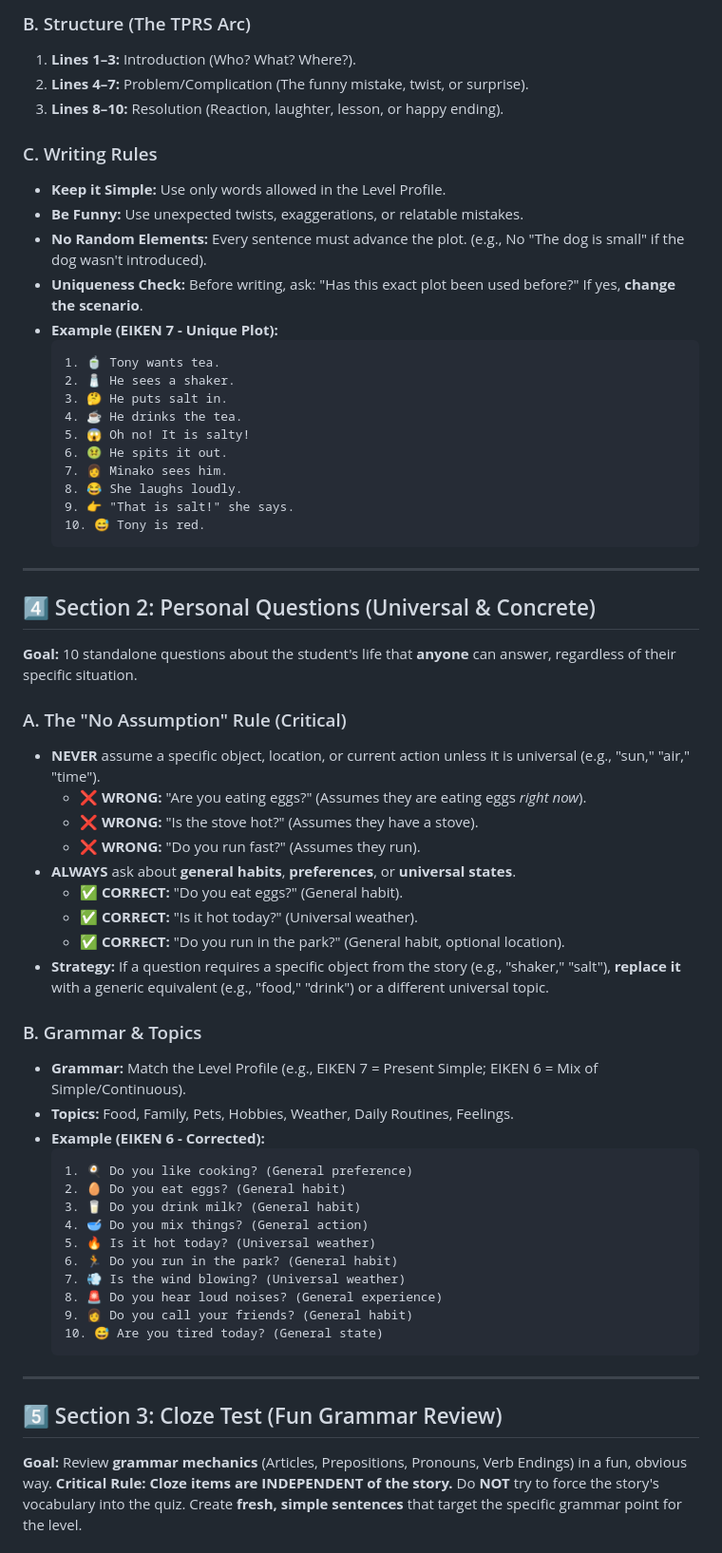
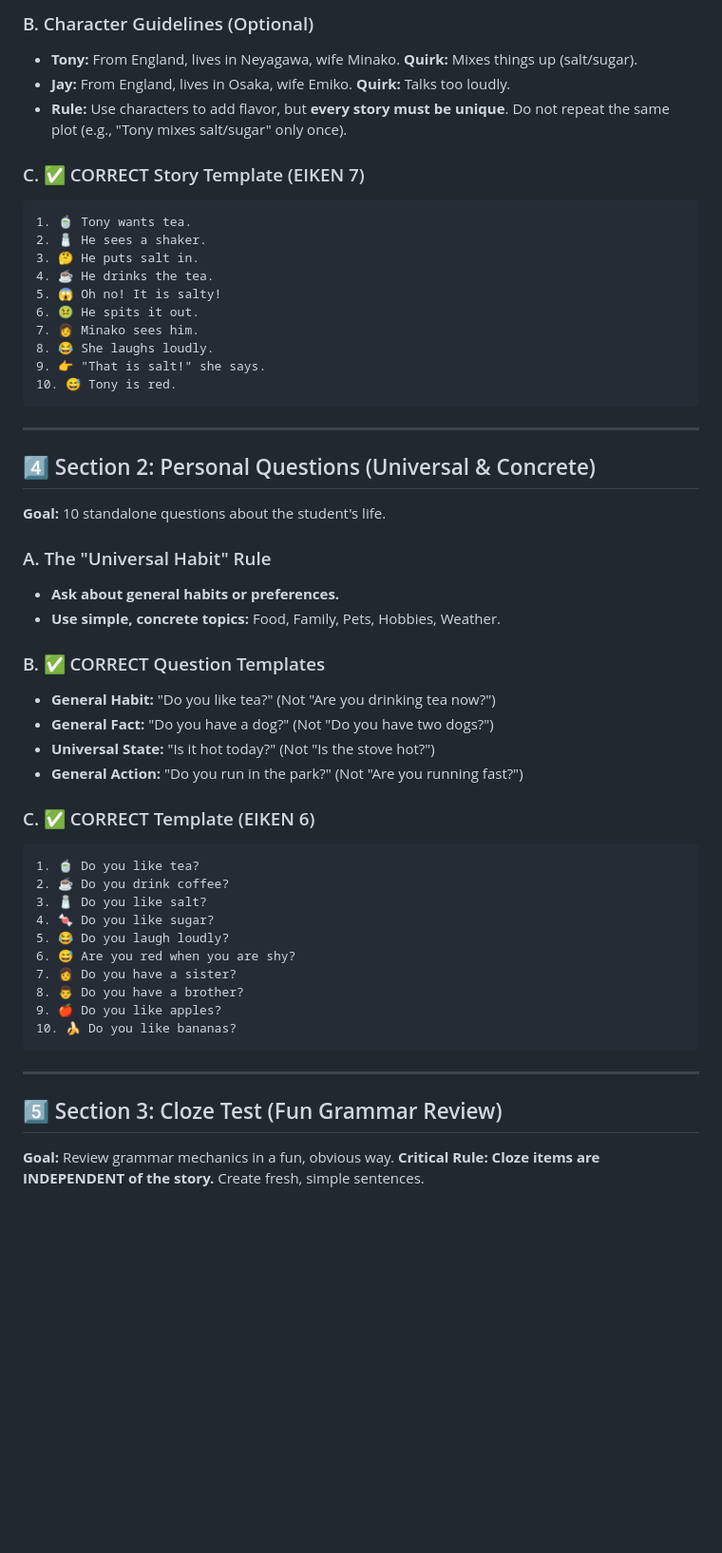
Before and after one commit to clerkclawman/textbook, a Markdown page: CONTENT-CREATION-GUIDE.md, the part around one of its changes. Shown at 95% size. Drawn GitHub-style; blank space fills up the shorter version.

````diff
--- a/CONTENT-CREATION-GUIDE.md
+++ b/CONTENT-CREATION-GUIDE.md
@@ -63,64 +52,55 @@
 
-### B. Structure (The TPRS Arc)
-1.  **Lines 1–3:** Introduction (Who? What? Where?).
-2.  **Lines 4–7:** Problem/Complication (The funny mistake, twist, or surprise).
-3.  **Lines 8–10:** Resolution (Reaction, laughter, lesson, or happy ending).
+### B. Character Guidelines (Optional)
+- **Tony:** From England, lives in Neyagawa, wife Minako. **Quirk:** Mixes things up (salt/sugar).
+- **Jay:** From England, lives in Osaka, wife Emiko. **Quirk:** Talks too loudly.
+- **Rule:** Use characters to add flavor, but **every story must be unique**. Do not repeat the same plot (e.g., "Tony mixes salt/sugar" only once).
 
-### C. Writing Rules
-- **Keep it Simple:** Use only words allowed in the Level Profile.
-- **Be Funny:** Use unexpected twists, exaggerations, or relatable mistakes.
-- **No Random Elements:** Every sentence must advance the plot. (e.g., No "The dog is small" if the dog wasn't introduced).
-- **Uniqueness Check:** Before writing, ask: "Has this exact plot been used before?" If yes, **change the scenario**.
-- **Example (EIKEN 7 - Unique Plot):**
-  ```text
-  1. 🍵 Tony wants tea.
-  2. 🧂 He sees a shaker.
-  3. 🤔 He puts salt in.
-  4. ☕ He drinks the tea.
-  5. 😱 Oh no! It is salty!
-  6. 🤢 He spits it out.
-  7. 👩 Minako sees him.
-  8. 😂 She laughs loudly.
-  9. 👉 "That is salt!" she says.
-  10. 😅 Tony is red.
-  ```
+### C. ✅ CORRECT Story Template (EIKEN 7)
+```text
+1. 🍵 Tony wants tea.
+2. 🧂 He sees a shaker.
+3. 🤔 He puts salt in.
+4. ☕ He drinks the tea.
+5. 😱 Oh no! It is salty!
+6. 🤢 He spits it out.
+7. 👩 Minako sees him.
+8. 😂 She laughs loudly.
+9. 👉 "That is salt!" she says.
+10. 😅 Tony is red.
+```
 
 ---
 
 ## 4️⃣ Section 2: Personal Questions (Universal & Concrete)
-**Goal:** 10 standalone questions about the student's life that **anyone** can answer, regardless of their specific situation.
+**Goal:** 10 standalone questions about the student's life.
 
-### A. The "No Assumption" Rule (Critical)
-- **NEVER** assume a specific object, location, or current action unless it is universal (e.g., "sun," "air," "time").
-  - ❌ **WRONG:** "Are you eating eggs?" (Assumes they are eating eggs *right now*).
-  - ❌ **WRONG:** "Is the stove hot?" (Assumes they have a stove).
-  - ❌ **WRONG:** "Do you run fast?" (Assumes they run).
-- **ALWAYS** ask about **general habits**, **preferences**, or **universal states**.
-  - ✅ **CORRECT:** "Do you eat eggs?" (General habit).
-  - ✅ **CORRECT:** "Is it hot today?" (Universal weather).
-  - ✅ **CORRECT:** "Do you run in the park?" (General habit, optional location).
-- **Strategy:** If a question requires a specific object from the story (e.g., "shaker," "salt"), **replace it** with a generic equivalent (e.g., "food," "drink") or a different universal topic.
+### A. The "Universal Habit" Rule
+- **Ask about general habits or preferences.**
+- **Use simple, concrete topics:** Food, Family, Pets, Hobbies, Weather.
 
-### B. Grammar & Topics
-- **Grammar:** Match the Level Profile (e.g., EIKEN 7 = Present Simple; EIKEN 6 = Mix of Simple/Continuous).
-- **Topics:** Food, Family, Pets, Hobbies, Weather, Daily Routines, Feelings.
-- **Example (EIKEN 6 - Corrected):**
-  ```text
-  1. 🍳 Do you like cooking? (General preference)
-  2. 🥚 Do you eat eggs? (General habit)
-  3. 🥛 Do you drink milk? (General habit)
-  4. 🥣 Do you mix things? (General action)
-  5. 🔥 Is it hot today? (Universal weather)
-  6. 🏃 Do you run in the park? (General habit)
-  7. 💨 Is the wind blowing? (Universal weather)
-  8. 🚨 Do you hear loud noises? (General experience)
-  9. 👩 Do you call your friends? (General habit)
-  10. 😅 Are you tired today? (General state)
-  ```
+### B. ✅ CORRECT Question Templates
+- **General Habit:** "Do you like tea?" (Not "Are you drinking tea now?")
+- **General Fact:** "Do you have a dog?" (Not "Do you have two dogs?")
+- **Universal State:** "Is it hot today?" (Not "Is the stove hot?")
+- **General Action:** "Do you run in the park?" (Not "Are you running fast?")
+
+### C. ✅ CORRECT Template (EIKEN 6)
+```text
+1. 🍵 Do you like tea?
+2. ☕ Do you drink coffee?
+3. 🧂 Do you like salt?
+4. 🍬 Do you like sugar?
+5. 😂 Do you laugh loudly?
+6. 😅 Are you red when you are shy?
+7. 👩 Do you have a sister?
+8. 👨 Do you have a brother?
+9. 🍎 Do you like apples?
+10. 🍌 Do you like bananas?
+```
 
 ---
 
 ## 5️⃣ Section 3: Cloze Test (Fun Grammar Review)
-**Goal:** Review **grammar mechanics** (Articles, Prepositions, Pronouns, Verb Endings) in a fun, obvious way.
-**Critical Rule:** **Cloze items are INDEPENDENT of the story.** Do **NOT** try to force the story's vocabulary into the quiz. Create **fresh, simple sentences** that target the specific grammar point for the level.
+**Goal:** Review grammar mechanics in a fun, obvious way.
+**Critical Rule:** **Cloze items are INDEPENDENT of the story.** Create fresh, simple sentences.
 
````
Also changed, not shown: other parts of CONTENT-CREATION-GUIDE.md (+74 -75 lines).
